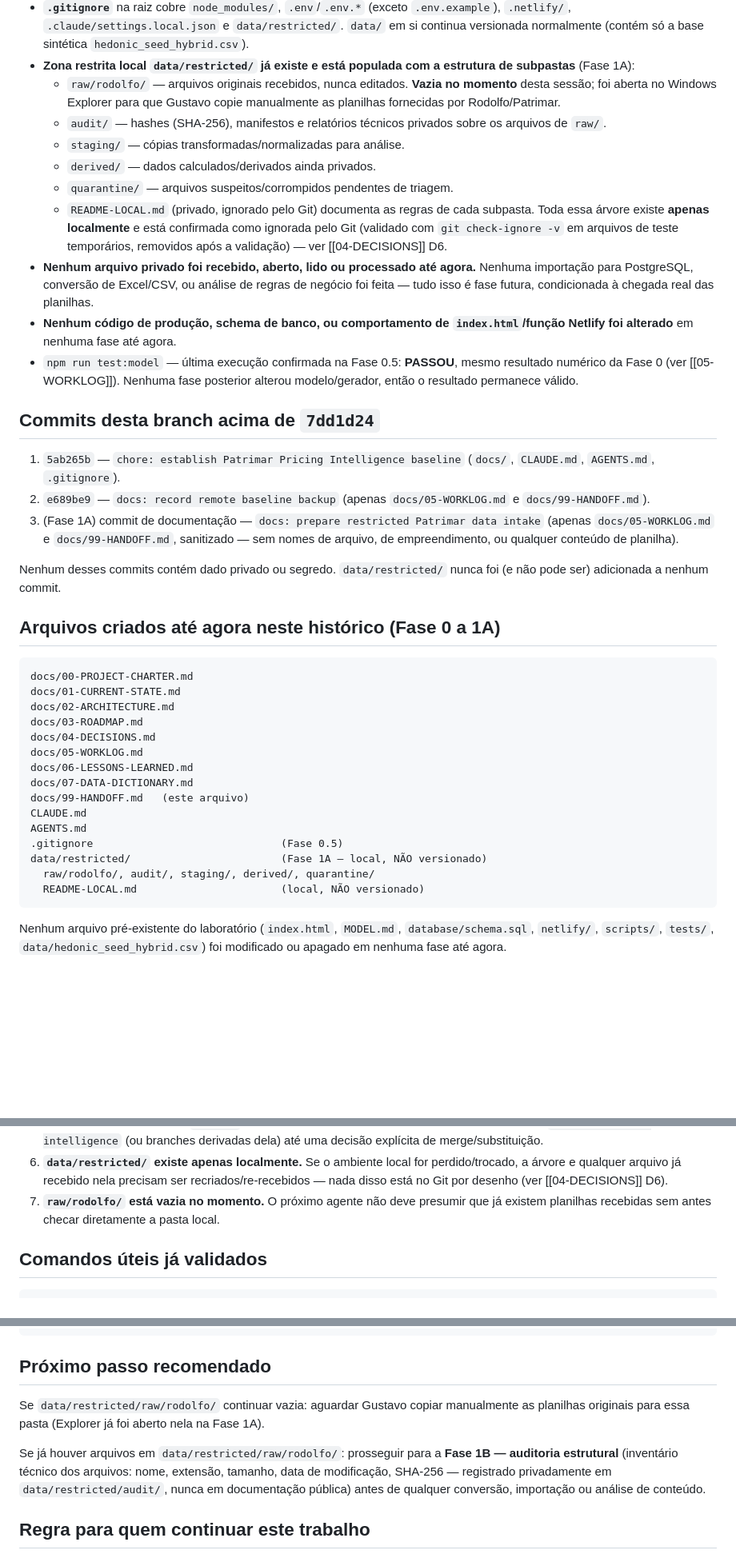
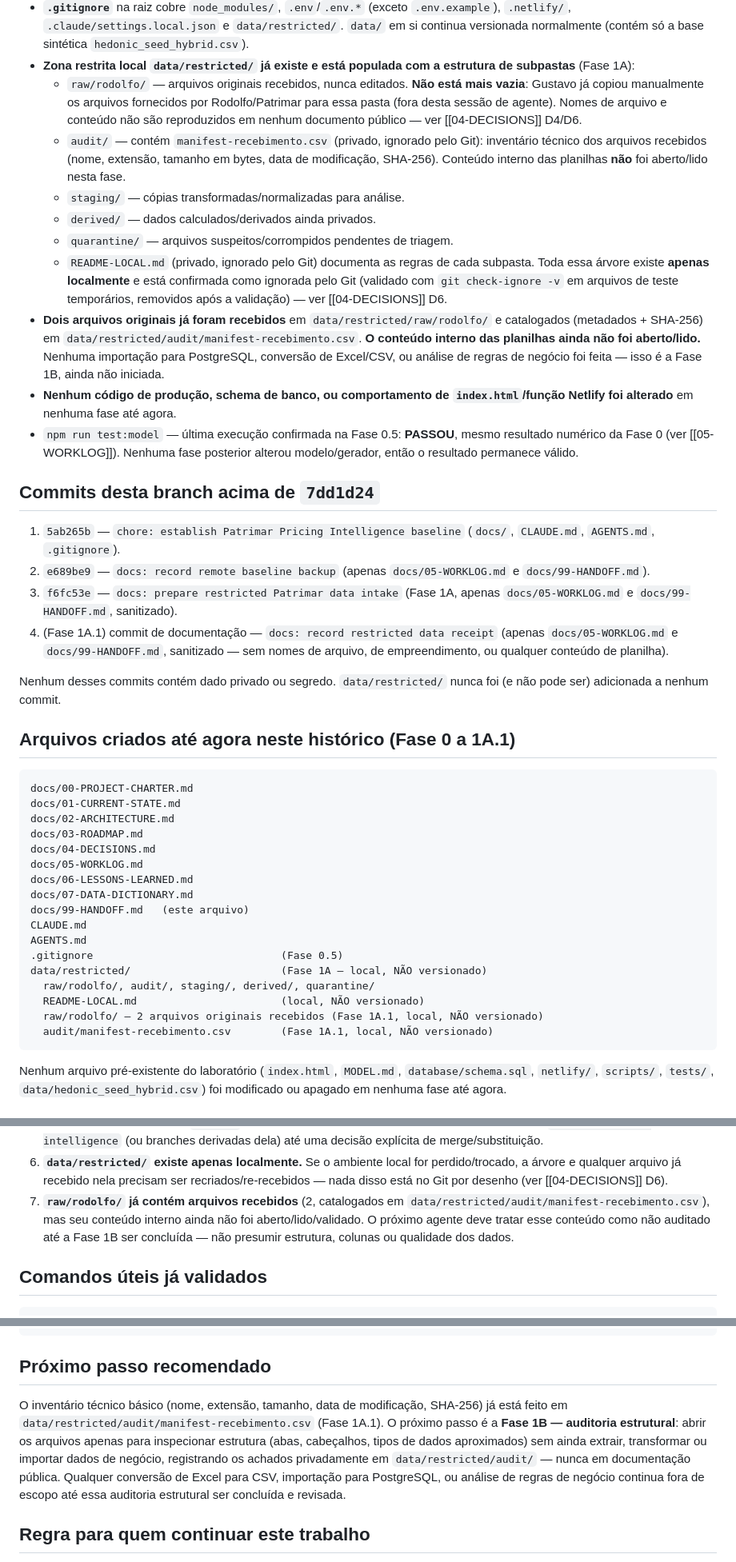
Before and after one commit to gustavoecivil/patrimar-hedonica, a Markdown page: docs/99-HANDOFF.md, 3 parts joined by grey strips. Shown at 80% size. Drawn GitHub-style; blank space fills up the shorter version.

````diff
--- a/docs/99-HANDOFF.md
+++ b/docs/99-HANDOFF.md
@@ -29,11 +29,14 @@ Leia isto, depois leia os documentos referenciados, na ordem sugerida.
 - **Zona restrita local `data/restricted/` já existe e está
   populada com a estrutura de subpastas** (Fase 1A):
   - `raw/rodolfo/` — arquivos originais recebidos, nunca editados.
-    **Vazia no momento** desta sessão; foi aberta no Windows Explorer
-    para que Gustavo copie manualmente as planilhas fornecidas por
-    Rodolfo/Patrimar.
-  - `audit/` — hashes (SHA-256), manifestos e relatórios técnicos
-    privados sobre os arquivos de `raw/`.
+    **Não está mais vazia**: Gustavo já copiou manualmente os arquivos
+    fornecidos por Rodolfo/Patrimar para essa pasta (fora desta sessão
+    de agente). Nomes de arquivo e conteúdo não são reproduzidos em
+    nenhum documento público — ver [[04-DECISIONS]] D4/D6.
+  - `audit/` — contém `manifest-recebimento.csv` (privado, ignorado
+    pelo Git): inventário técnico dos arquivos recebidos (nome,
+    extensão, tamanho em bytes, data de modificação, SHA-256).
+    Conteúdo interno das planilhas **não** foi aberto/lido nesta fase.
   - `staging/` — cópias transformadas/normalizadas para análise.
   - `derived/` — dados calculados/derivados ainda privados.
   - `quarantine/` — arquivos suspeitos/corrompidos pendentes de
@@ -44,10 +47,12 @@ Leia isto, depois leia os documentos referenciados, na ordem sugerida.
   ignorada pelo Git (validado com `git check-ignore -v` em arquivos de
   teste temporários, removidos após a validação) — ver
   [[04-DECISIONS]] D6.
-- **Nenhum arquivo privado foi recebido, aberto, lido ou processado
-  até agora.** Nenhuma importação para PostgreSQL, conversão de
-  Excel/CSV, ou análise de regras de negócio foi feita — tudo isso é
-  fase futura, condicionada à chegada real das planilhas.
+- **Dois arquivos originais já foram recebidos** em
+  `data/restricted/raw/rodolfo/` e catalogados (metadados + SHA-256) em
+  `data/restricted/audit/manifest-recebimento.csv`. **O conteúdo
+  interno das planilhas ainda não foi aberto/lido.** Nenhuma
+  importação para PostgreSQL, conversão de Excel/CSV, ou análise de
+  regras de negócio foi feita — isso é a Fase 1B, ainda não iniciada.
 - **Nenhum código de produção, schema de banco, ou comportamento de
   `index.html`/função Netlify foi alterado** em nenhuma fase até agora.
 - `npm run test:model` — última execução confirmada na Fase 0.5:
@@ -61,15 +66,17 @@ Leia isto, depois leia os documentos referenciados, na ordem sugerida.
    baseline` (`docs/`, `CLAUDE.md`, `AGENTS.md`, `.gitignore`).
 2. `e689be9` — `docs: record remote baseline backup` (apenas
    `docs/05-WORKLOG.md` e `docs/99-HANDOFF.md`).
-3. (Fase 1A) commit de documentação — `docs: prepare restricted
-   Patrimar data intake` (apenas `docs/05-WORKLOG.md` e
-   `docs/99-HANDOFF.md`, sanitizado — sem nomes de arquivo, de
-   empreendimento, ou qualquer conteúdo de planilha).
+3. `f6fc53e` — `docs: prepare restricted Patrimar data intake` (Fase
+   1A, apenas `docs/05-WORKLOG.md` e `docs/99-HANDOFF.md`, sanitizado).
+4. (Fase 1A.1) commit de documentação — `docs: record restricted data
+   receipt` (apenas `docs/05-WORKLOG.md` e `docs/99-HANDOFF.md`,
+   sanitizado — sem nomes de arquivo, de empreendimento, ou qualquer
+   conteúdo de planilha).
 
 Nenhum desses commits contém dado privado ou segredo. `data/restricted/`
 nunca foi (e não pode ser) adicionada a nenhum commit.
 
-## Arquivos criados até agora neste histórico (Fase 0 a 1A)
+## Arquivos criados até agora neste histórico (Fase 0 a 1A.1)
 
 ```
 docs/00-PROJECT-CHARTER.md
@@ -87,6 +94,8 @@ AGENTS.md
 data/restricted/                        (Fase 1A — local, NÃO versionado)
   raw/rodolfo/, audit/, staging/, derived/, quarantine/
   README-LOCAL.md                       (local, NÃO versionado)
+  raw/rodolfo/ — 2 arquivos originais recebidos (Fase 1A.1, local, NÃO versionado)
+  audit/manifest-recebimento.csv        (Fase 1A.1, local, NÃO versionado)
 ```
 
 Nenhum arquivo pré-existente do laboratório (`index.html`, `MODEL.md`,
@@ -122,9 +131,11 @@ fase até agora.
    for perdido/trocado, a árvore e qualquer arquivo já recebido nela
    precisam ser recriados/re-recebidos — nada disso está no Git por
    desenho (ver [[04-DECISIONS]] D6).
-7. **`raw/rodolfo/` está vazia no momento.** O próximo agente não deve
-   presumir que já existem planilhas recebidas sem antes checar
-   diretamente a pasta local.
+7. **`raw/rodolfo/` já contém arquivos recebidos** (2, catalogados em
+   `data/restricted/audit/manifest-recebimento.csv`), mas seu conteúdo
+   interno ainda não foi aberto/lido/validado. O próximo agente deve
+   tratar esse conteúdo como não auditado até a Fase 1B ser concluída
+   — não presumir estrutura, colunas ou qualidade dos dados.
 
 ## Comandos úteis já validados
 
@@ -141,16 +152,17 @@ git check-ignore -v data/restricted/<arquivo>               # confirma que um ar
 
 ## Próximo passo recomendado
 
-Se `data/restricted/raw/rodolfo/` continuar vazia: aguardar Gustavo
-copiar manualmente as planilhas originais para essa pasta (Explorer já
-foi aberto nela na Fase 1A).
-
-Se já houver arquivos em `data/restricted/raw/rodolfo/`: prosseguir
-para a **Fase 1B — auditoria estrutural** (inventário técnico dos
-arquivos: nome, extensão, tamanho, data de modificação, SHA-256 —
-registrado privadamente em `data/restricted/audit/`, nunca em
-documentação pública) antes de qualquer conversão, importação ou
-análise de conteúdo.
+O inventário técnico básico (nome, extensão, tamanho, data de
+modificação, SHA-256) já está feito em
+`data/restricted/audit/manifest-recebimento.csv` (Fase 1A.1). O
+próximo passo é a **Fase 1B — auditoria estrutural**: abrir os
+arquivos apenas para inspecionar estrutura (abas, cabeçalhos, tipos de
+dados aproximados) sem ainda extrair, transformar ou importar dados
+de negócio, registrando os achados privadamente em
+`data/restricted/audit/` — nunca em documentação pública. Qualquer
+conversão de Excel para CSV, importação para PostgreSQL, ou análise de
+regras de negócio continua fora de escopo até essa auditoria estrutural
+ser concluída e revisada.
 
 ## Regra para quem continuar este trabalho
 
````
Also changed, not shown: other parts of docs/99-HANDOFF.md (+1 -1 lines), docs/05-WORKLOG.md (+33 -0 lines).
